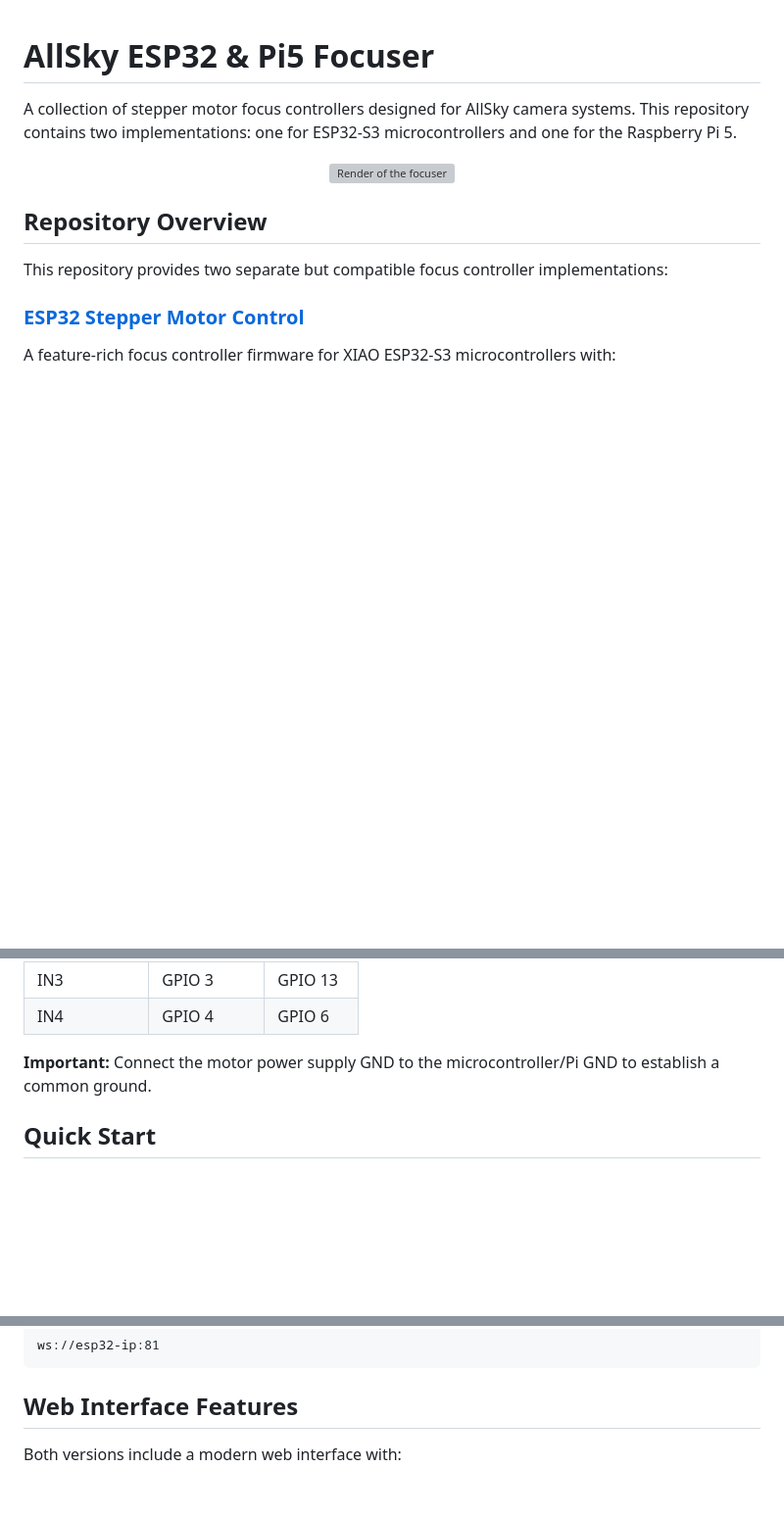
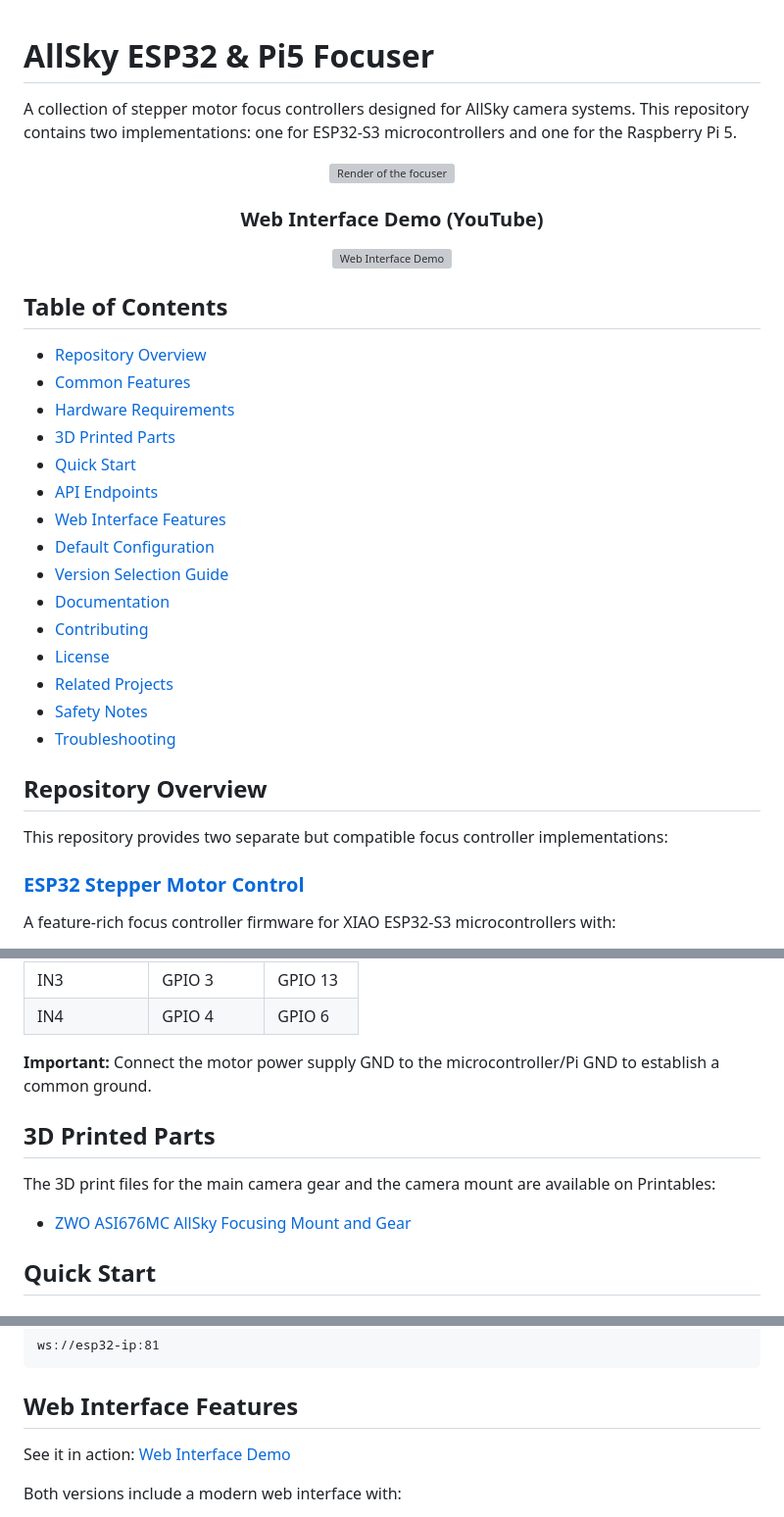
Before and after one commit to chvvkumar/allsky-asi676-focuser, a Markdown page: README.md, 3 parts joined by grey strips. Shown at 98% size. Rendered like a GitHub page; blank space fills up the shorter version; grey boxes are pictures that could not be loaded.

Commit message:
Enhance README with YouTube demo link, updated Table of Contents, and 3D printed parts information

````diff
--- a/README.md
+++ b/README.md
@@ -5,6 +5,32 @@ A collection of stepper motor focus controllers designed for AllSky camera syste
 <div align="center">
   <img src="./images/Render.png" alt="Render of the focuser" width="800"/>
 </div>
+
+
+
+<div align="center">
+  <h3>Web Interface Demo (YouTube)</h3>
+  <a href="https://youtu.be/qwrPY6xvNLg">
+    <img src="https://img.youtube.com/vi/qwrPY6xvNLg/0.jpg" alt="Web Interface Demo" width="800"/>
+  </a>
+</div>
+
+## Table of Contents
+- [Repository Overview](#repository-overview)
+- [Common Features](#common-features)
+- [Hardware Requirements](#hardware-requirements)
+- [3D Printed Parts](#3d-printed-parts)
+- [Quick Start](#quick-start)
+- [API Endpoints](#api-endpoints)
+- [Web Interface Features](#web-interface-features)
+- [Default Configuration](#default-configuration)
+- [Version Selection Guide](#version-selection-guide)
+- [Documentation](#documentation)
+- [Contributing](#contributing)
+- [License](#license)
+- [Related Projects](#related-projects)
+- [Safety Notes](#safety-notes)
+- [Troubleshooting](#troubleshooting)
 
 ## Repository Overview
 
@@ -67,6 +93,12 @@ Both implementations share these core capabilities:
 
 **Important:** Connect the motor power supply GND to the microcontroller/Pi GND to establish a common ground.
 
+## 3D Printed Parts
+
+The 3D print files for the main camera gear and the camera mount are available on Printables:
+
+- [ZWO ASI676MC AllSky Focusing Mount and Gear](https://www.printables.com/model/1563632-zwo-asi676mc-allsky-focusing-mount-and-gear)
+
 ## Quick Start
 
 ### ESP32 Version
@@ -114,6 +146,8 @@ ws://esp32-ip:81
 ```
 
 ## Web Interface Features
+
+See it in action: [Web Interface Demo](https://youtu.be/qwrPY6xvNLg)
 
 Both versions include a modern web interface with:
 - **Real-time Position Display**: Visual gauge and numeric display
````
